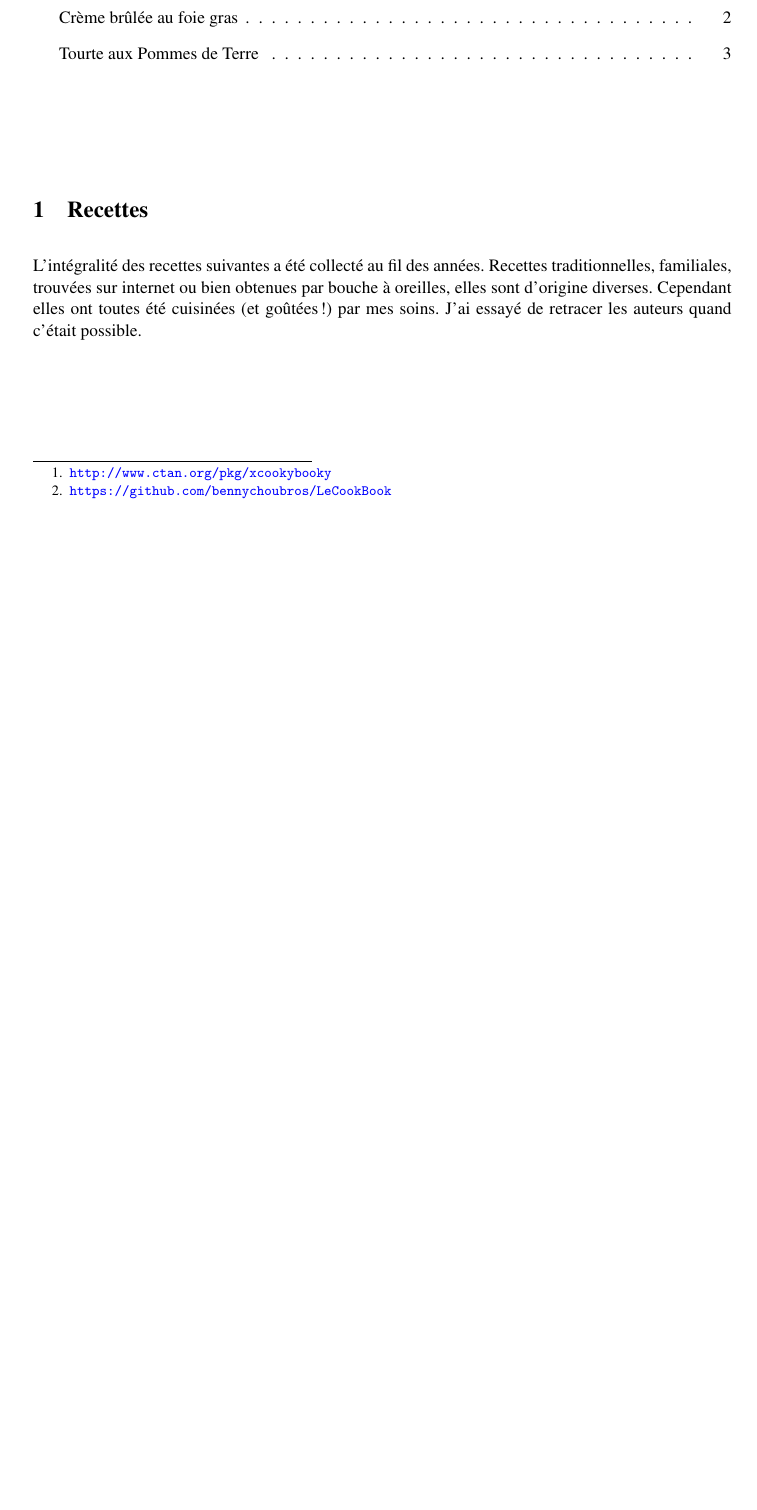
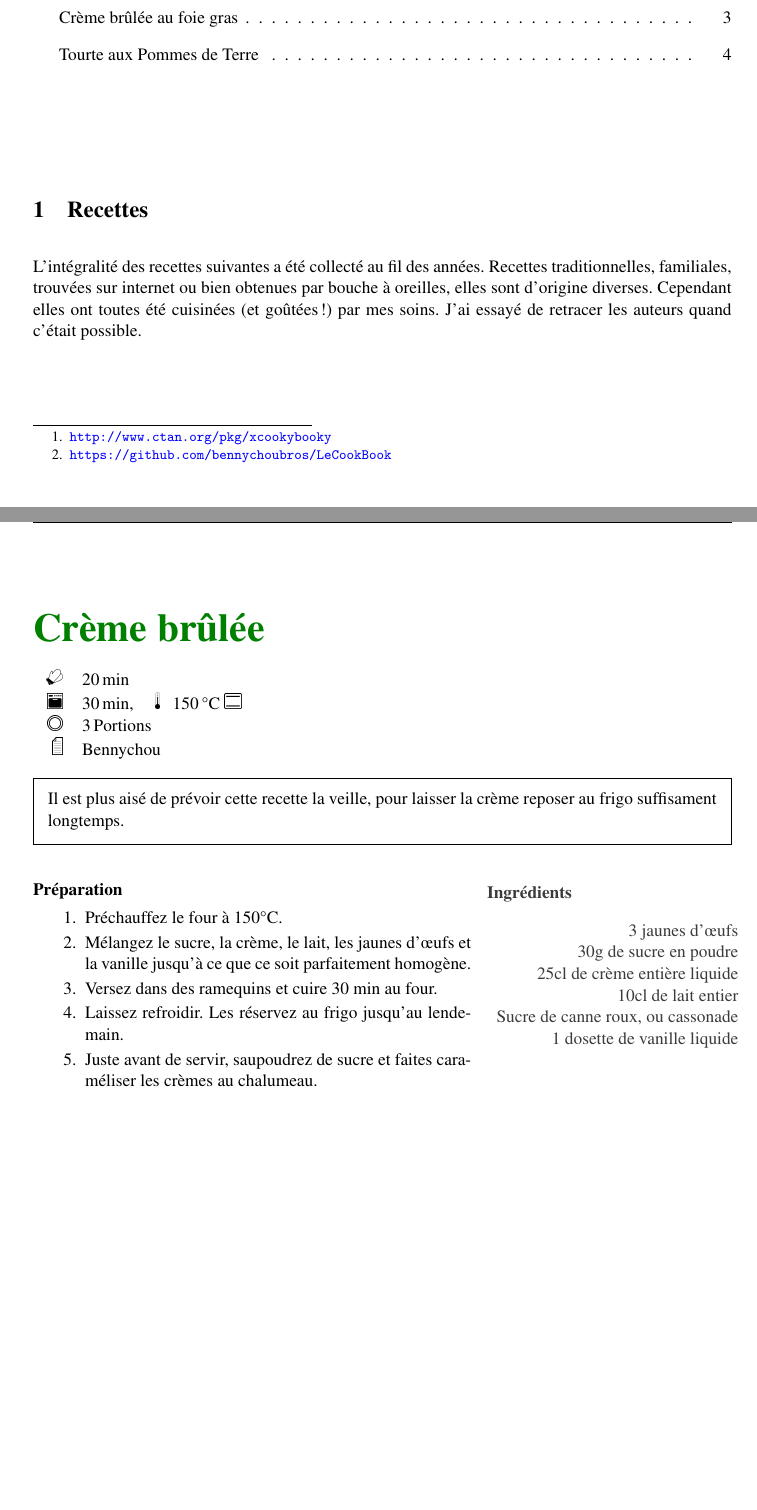
Before and after one commit to bennychoubros/LeCookBook, a LaTeX paper (cookbook.tex, which reads recettes/Crème_brûlée.tex): part of page 1 of 3 before the commit and two parts of pages 1 and 2 of 4 after it, the two joined at a grey line, cut so that both start at the same text, the shorter picture padded with empty space. Compiled offline with pdfLaTeX.

Commit message:
Creme brulee

```diff
--- /dev/null
+++ b/recettes/Crème_brûlée.tex
@@ -0,0 +1,47 @@
+\begin{recipe}
+[%
+	preparationtime = {\unit[20]{min}}, %h, min, ...
+	bakingtime={\unit[30]{min}}, %h, min, ...
+	bakingtemperature={\protect\bakingtemperature{
+		topbottomheat=\unit[150]{\textcelsius}}
+	},
+	portion = {\portion{3}},
+	source = {Bennychou}
+]
+{Crème brûlée}
+
+	%    \graph
+	%    {% pictures
+	%        small=pic/glass,     % small picture
+	%        big=pic/ingredients  % big picture
+	%     }
+
+	\introduction{%
+		Il est plus aisé de prévoir cette recette la veille, pour laisser la crème reposer au frigo suffisament longtemps.
+	}
+
+	\ingredients{%
+		3 jaunes d'œufs\\
+		30g de sucre en poudre\\
+		25cl de crème entière liquide\\
+		10cl de lait entier\\
+		Sucre de canne roux, ou cassonade\\
+		1 dosette de vanille liquide\\
+	}
+
+	\preparation{%
+		\begin{enumerate}
+			\item Préchauffez le four à 150{\textcelsius}.
+			\item Mélangez le sucre, la crème, le lait, les jaunes d’œufs et la vanille jusqu'à ce que ce soit parfaitement homogène.
+			\item Versez dans des ramequins et cuire 30 min au four.
+			\item Laissez refroidir. Les réservez au frigo jusqu'au lendemain.
+			\item Juste avant de servir, saupoudrez de sucre et faites caraméliser les crèmes au chalumeau.
+		\end{enumerate}
+	}
+
+	\hint{%
+		Pour faire une crème catalane, remplacer la vanille par un zeste de citron et une
+pointe de cannelle. On peut aussi la parfumer avec un peu de graines d'anis vert pilées, c'est encore meilleur.
+	}
+
+\end{recipe}
```
Also changed, not shown: cookbook.tex (+1 -0 lines).
